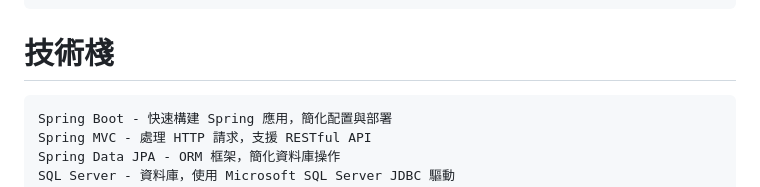
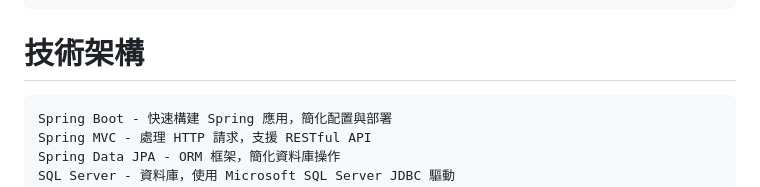
Before and after one commit to YungHuang85/SpringBoot_Insurance, a Markdown page: README.md, the part around the change. Rendered like a GitHub page.

```diff
--- a/README.md
+++ b/README.md
@@ -13,7 +13,7 @@
     - 常見問答
     - 討論區
 
-# 技術棧
+# 技術架構
 
     Spring Boot - 快速構建 Spring 應用，簡化配置與部署
     Spring MVC - 處理 HTTP 請求，支援 RESTful API
```
